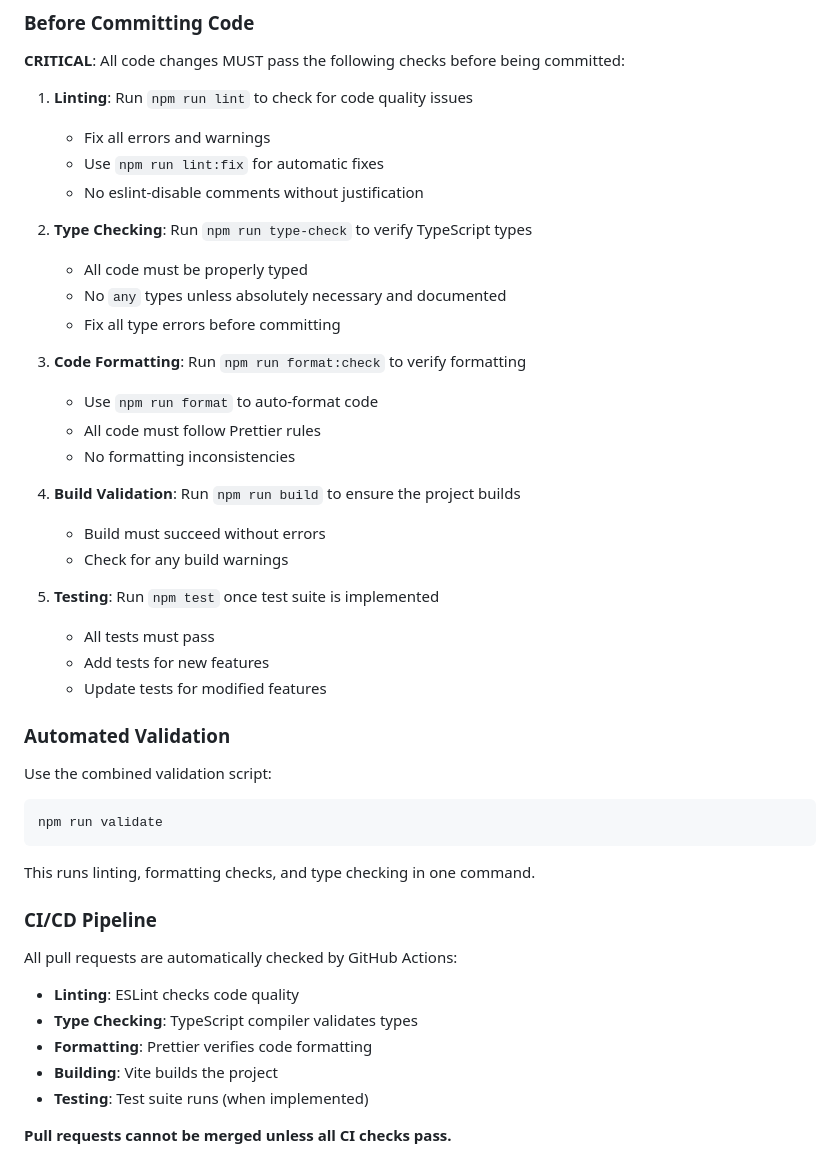
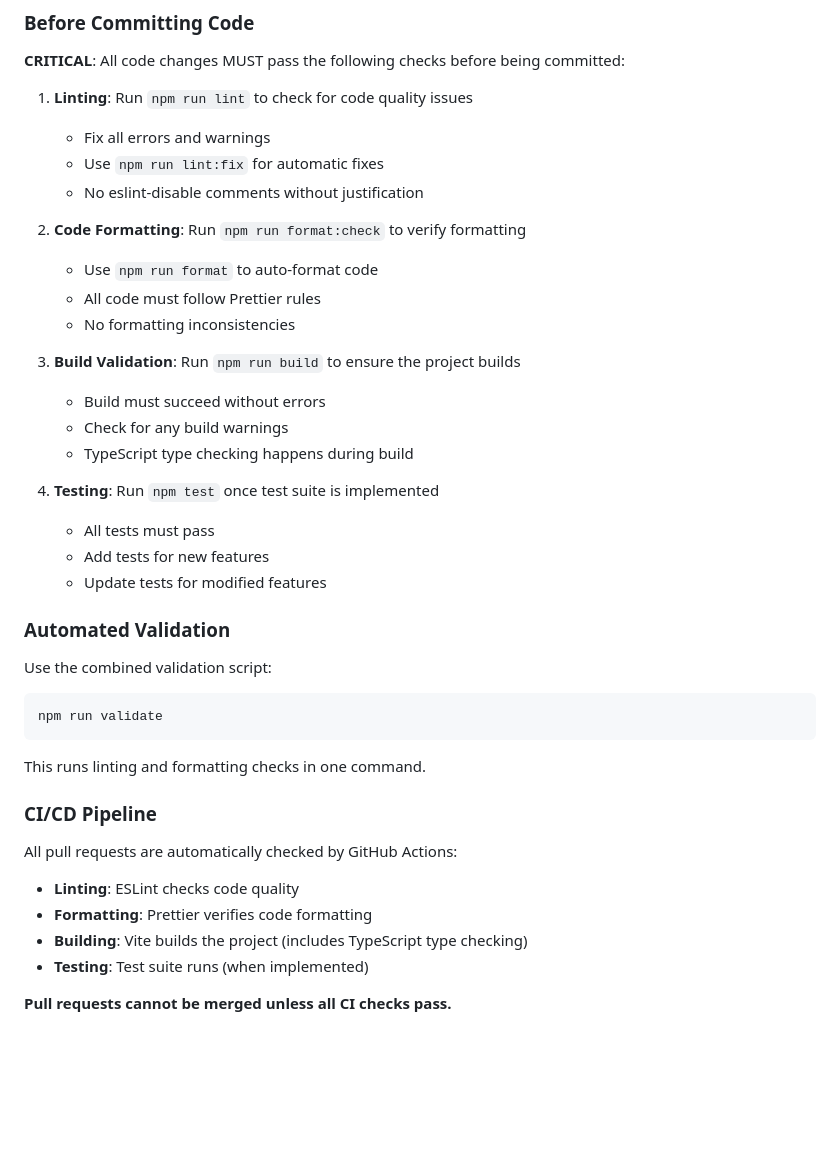
Before and after one commit to NLstn/my-rts, a Markdown page: AGENTS.md, the part around the change. Rendered like a GitHub page; blank space fills up the shorter version.

Commit message:
fix: update coding standards for TypeScript type checking and validation process

````diff
--- a/AGENTS.md
+++ b/AGENTS.md
@@ -175,21 +175,17 @@ class EventBus {
    - Use `npm run lint:fix` for automatic fixes
    - No eslint-disable comments without justification
 
-2. **Type Checking**: Run `npm run type-check` to verify TypeScript types
-   - All code must be properly typed
-   - No `any` types unless absolutely necessary and documented
-   - Fix all type errors before committing
-
-3. **Code Formatting**: Run `npm run format:check` to verify formatting
+2. **Code Formatting**: Run `npm run format:check` to verify formatting
    - Use `npm run format` to auto-format code
    - All code must follow Prettier rules
    - No formatting inconsistencies
 
-4. **Build Validation**: Run `npm run build` to ensure the project builds
+3. **Build Validation**: Run `npm run build` to ensure the project builds
    - Build must succeed without errors
    - Check for any build warnings
+   - TypeScript type checking happens during build
 
-5. **Testing**: Run `npm test` once test suite is implemented
+4. **Testing**: Run `npm test` once test suite is implemented
    - All tests must pass
    - Add tests for new features
    - Update tests for modified features
@@ -200,14 +196,13 @@ Use the combined validation script:
 npm run validate
 ```
 
-This runs linting, formatting checks, and type checking in one command.
+This runs linting and formatting checks in one command.
 
 ### CI/CD Pipeline
 All pull requests are automatically checked by GitHub Actions:
 - **Linting**: ESLint checks code quality
-- **Type Checking**: TypeScript compiler validates types
 - **Formatting**: Prettier verifies code formatting
-- **Building**: Vite builds the project
+- **Building**: Vite builds the project (includes TypeScript type checking)
 - **Testing**: Test suite runs (when implemented)
 
 **Pull requests cannot be merged unless all CI checks pass.**
````
